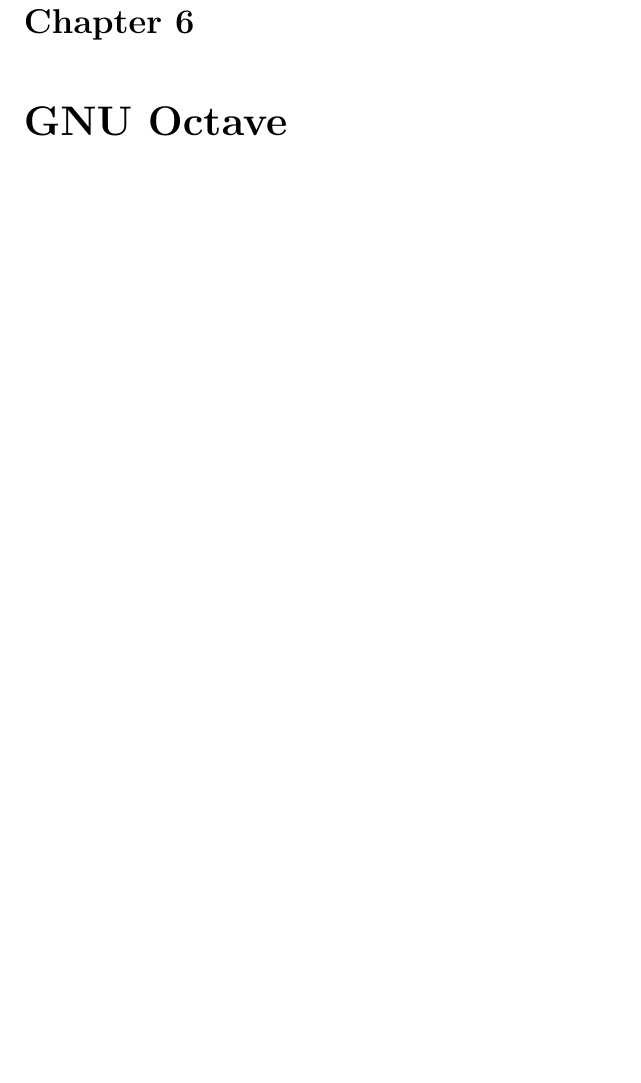
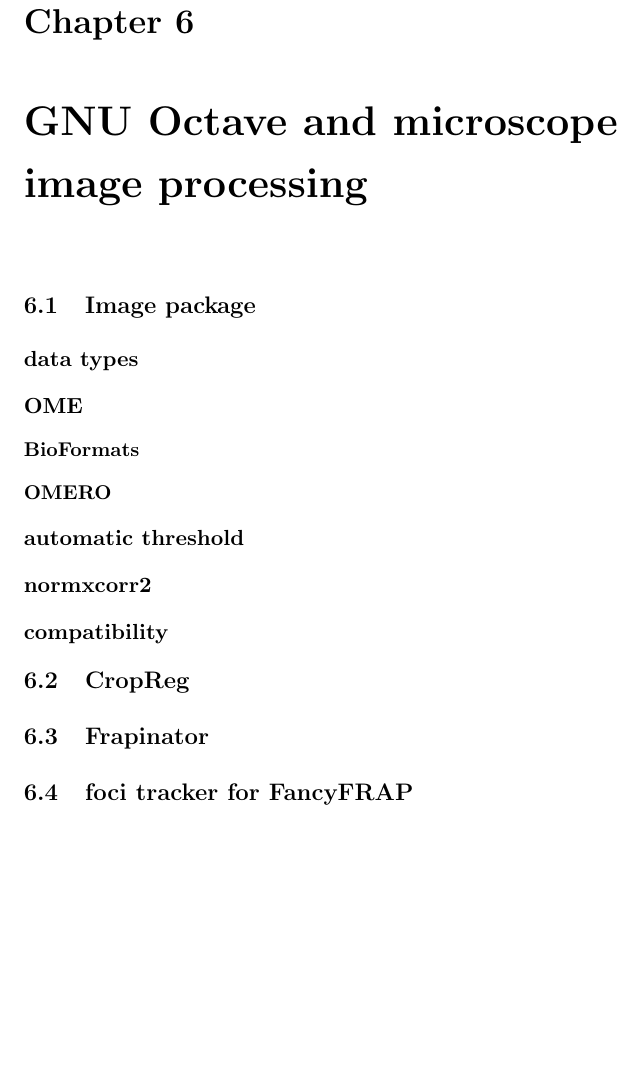
Before and after one commit to carandraug/phd-thesis, a LaTeX thesis (thesis.tex, which reads chapters/octave.tex): part of page 17 of 22, cut so that both start at the same text, the shorter picture padded with empty space. Compiled offline with pdfLaTeX.

Commit message:
outline octave chapter

```diff
--- a/chapters/octave.tex
+++ b/chapters/octave.tex
@@ -1,6 +1,31 @@
-\chapter{GNU Octave}
+\chapter{GNU Octave and microscope image processing}
 \label{ch:octave}
 
 %% if there's enough time, write a chapter on how the image package can be used
 %% for image processing and microscopy, listing all the functions that I wrote
 %% This would read like a small manual of the image package
+
+\section{Image package}
+  \subsection{data types}
+    %% a lot of changes to support images of all data types (specially since
+    %% microscope images are often uint16 and most code is just hardcoded uint8)
+
+  \subsection{OME}
+    %% also mention tiff_tag_read
+
+    \subsubsection{BioFormats}
+    \subsubsection{OMERO}
+  \subsection{automatic threshold}
+    %% so many new algorithms and possibility to pass the histogram directly
+  \subsection{normxcorr2}
+
+    %% I also pretty much rewrote the whole imhist which really needed. But
+    %% how to write about it? Maybe a just a section about all other work?
+    %% we also made imdilate and imerode work properly for non symmetrical SE
+
+  \subsection{compatibility}
+
+\section{CropReg}
+\section{Frapinator}
+  %% better move the code to af-lab github
+\section{foci tracker for FancyFRAP}
```
